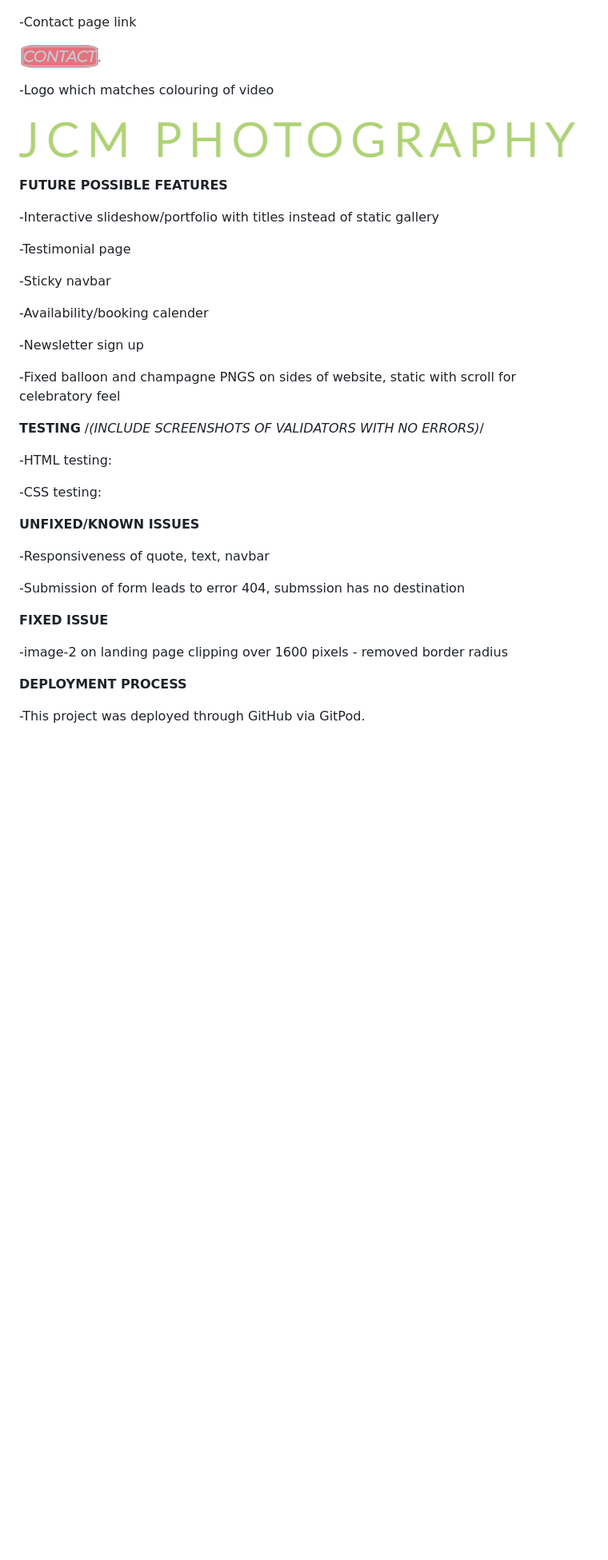
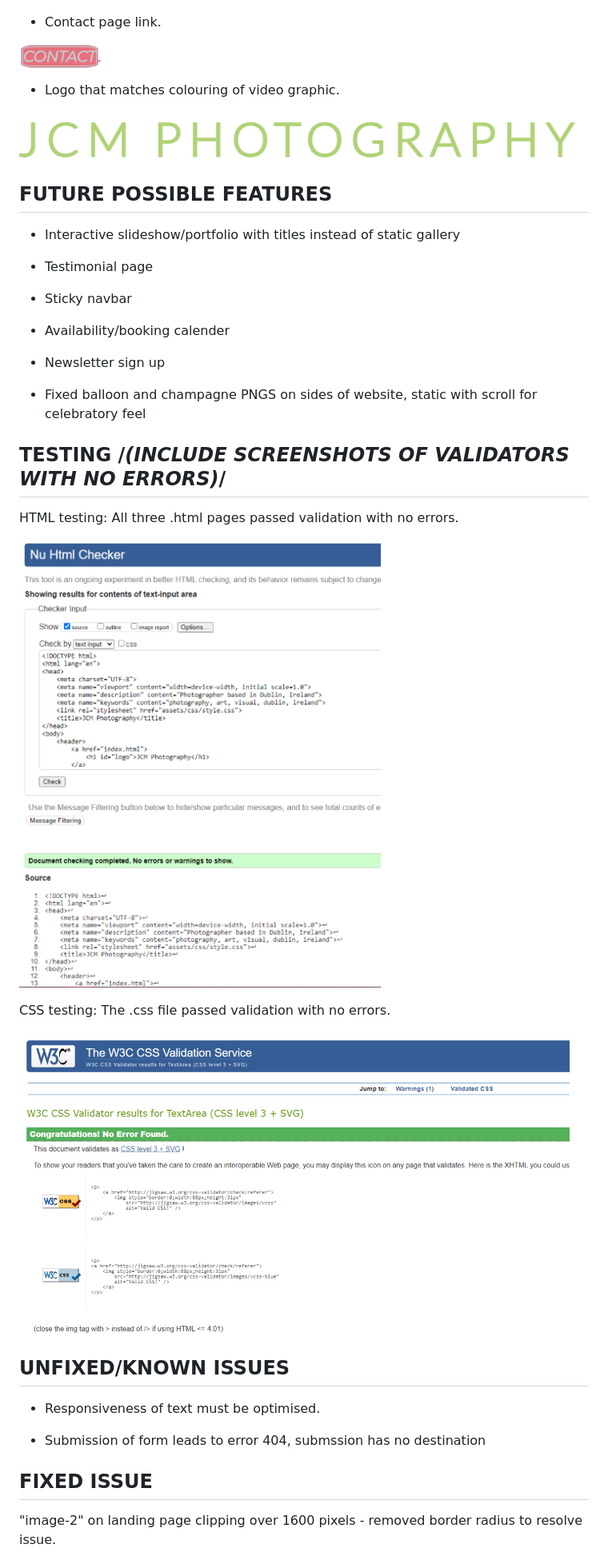
Before and after one commit to JamieCollins/Project-1, a Markdown page: README.md, the part around the change printed below. Shown: that part at 80% size. Rendered like a GitHub page; pictures changed too: assets/images/css-validator.png (added), assets/images/html-validator.png (added); blank space fills up the shorter version.

Commit message:
Added further styling to Readme

```diff
--- a/README.md
+++ b/README.md
@@ -41,45 +39,45 @@ The primary goal is then to obtain new customers via the website by utilising th
 
 ![Contact Form](assets/images/form.png?raw=true "Form")
 
--Contact page link
+* Contact page link.
 
 ![Link](assets/images/link.png?raw=true "Link")
 
--Logo which matches colouring of video
+* Logo that matches colouring of video graphic.
 
 ![Logo](assets/images/logo.png?raw=true "Logo")
 
-**FUTURE POSSIBLE FEATURES**
+## FUTURE POSSIBLE FEATURES
 
--Interactive slideshow/portfolio with titles instead of static gallery
+* Interactive slideshow/portfolio with titles instead of static gallery
 
--Testimonial page
+* Testimonial page
 
--Sticky navbar
+* Sticky navbar
 
--Availability/booking calender
+* Availability/booking calender
 
--Newsletter sign up
+* Newsletter sign up
 
--Fixed balloon and champagne PNGS on sides of website, static with scroll for celebratory feel
+* Fixed balloon and champagne PNGS on sides of website, static with scroll for celebratory feel
 
-**TESTING** /*(INCLUDE SCREENSHOTS OF VALIDATORS WITH NO ERRORS)*/
+## TESTING /*(INCLUDE SCREENSHOTS OF VALIDATORS WITH NO ERRORS)*/
 
--HTML testing:
+HTML testing: All three .html pages passed validation with no errors.
 
--CSS testing:
+![HTML validation](assets/images/html-validator.png?raw=true "HTML")
 
-**UNFIXED/KNOWN ISSUES**
+CSS testing: The .css file passed validation with no errors.
 
--Responsiveness of quote, text, navbar
+![CSS validation](assets/images/css-validator.png?raw=true "CSS")
 
--Submission of form leads to error 404, submssion has no destination
+## UNFIXED/KNOWN ISSUES
 
-**FIXED ISSUE**
+* Responsiveness of text must be optimised.
 
--image-2 on landing page clipping over 1600 pixels - removed border radius
+* Submission of form leads to error 404, submssion has no destination
 
-**DEPLOYMENT PROCESS**
+## FIXED ISSUE
 
--This project was deployed through GitHub via GitPod.
+"image-2" on landing page clipping over 1600 pixels - removed border radius to resolve issue.
 
```
Also changed, not shown: other parts of README.md (+19 -19 lines), assets/images/quote.png.
